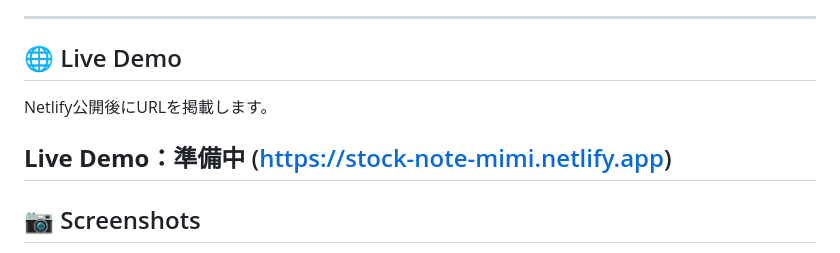
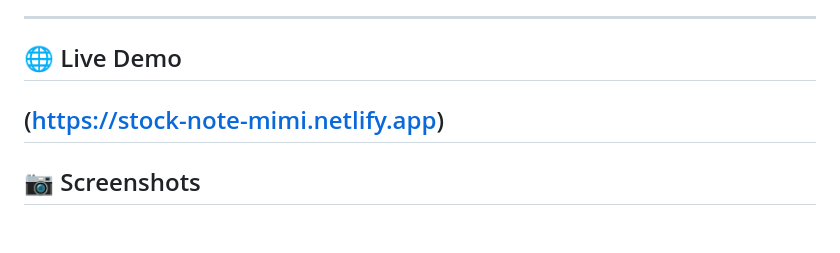
Before and after one commit to mimiak06102734-sketch/stock-note, a Markdown page: README.md, the part around the change. Drawn GitHub-style; blank space fills up the shorter version.

```diff
--- a/README.md
+++ b/README.md
@@ -311,9 +311,6 @@ URLまたはQRコードからスマートフォンでもアクセスできる形
 
 ## 🌐 Live Demo
 
-Netlify公開後にURLを掲載します。
-
-**Live Demo：準備中**
 (https://stock-note-mimi.netlify.app)
 ---
 
```
